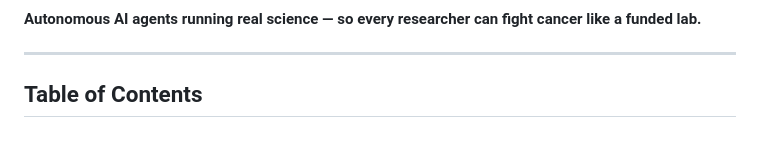
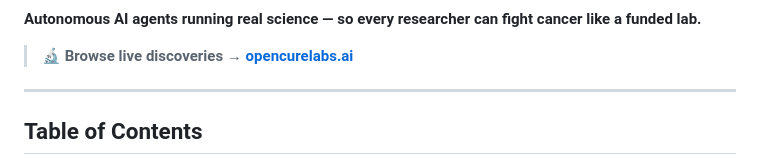
Before and after one commit to OpenCureLabs/OpenCureLabs, a Markdown page: README.md, the part around one of its changes. Rendered like a GitHub page; blank space fills up the shorter version.

Commit message:
docs: add prominent opencurelabs.ai links to README
- Live Feed shield badge next to CI badge
- Callout block under tagline linking to discovery feed

```diff
--- a/README.md
+++ b/README.md
@@ -9,6 +10,8 @@
 </p>
 
 **Autonomous AI agents running real science — so every researcher can fight cancer like a funded lab.**
+
+> **🔬 Browse live discoveries → [opencurelabs.ai](https://opencurelabs.ai)**
 
 ---
 
```
Also changed, not shown: other parts of README.md (+1 -0 lines).
